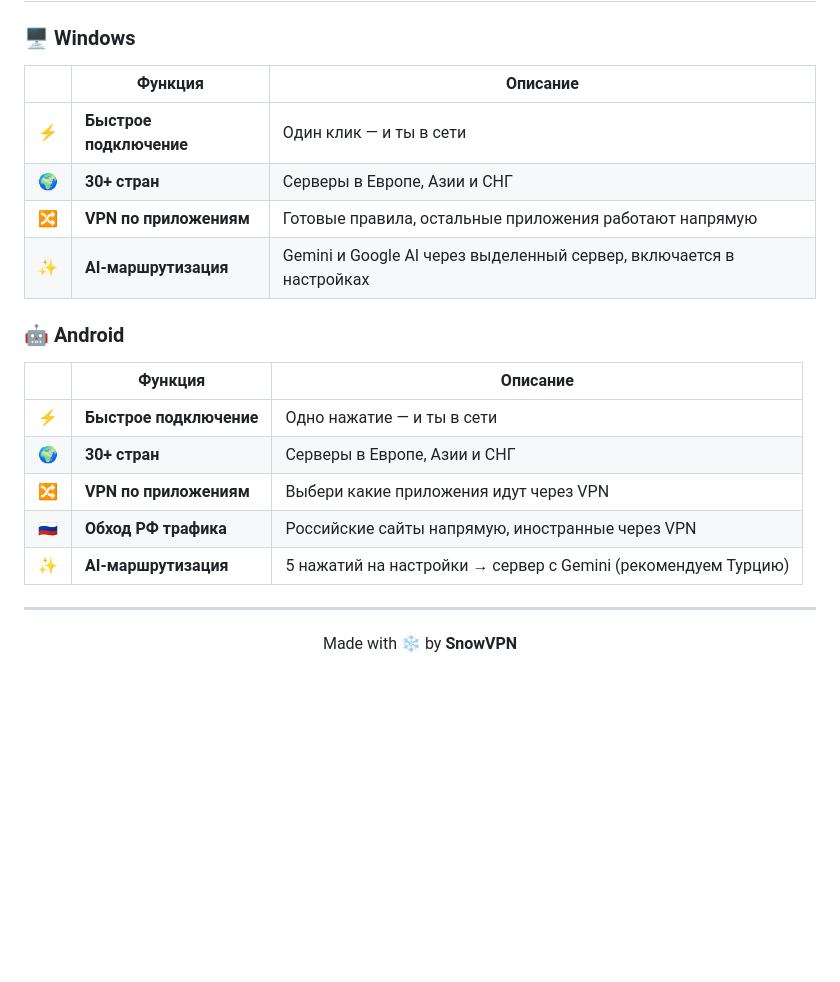
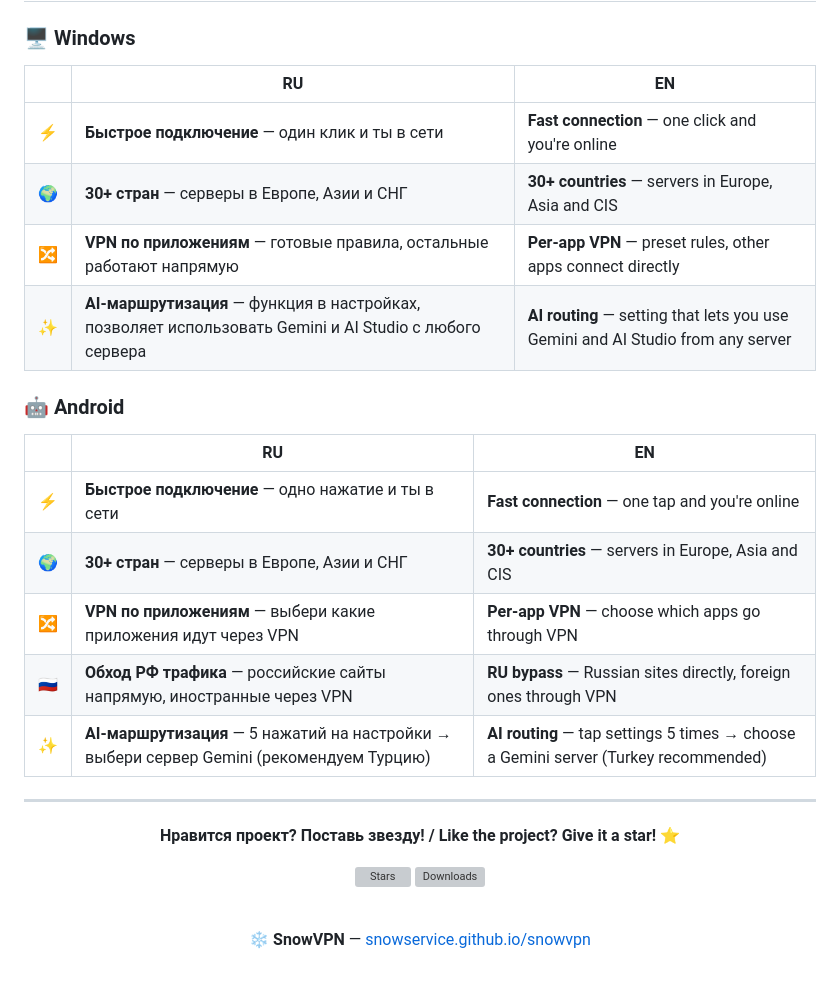
Before and after one commit to snowservice/snowvpn, a Markdown page: README.md, the part around one of its changes. GitHub-like rendering; blank space fills up the shorter version; grey boxes are pictures that could not be loaded.

Commit message:
Bilingual features table + better footer

```diff
--- a/README.md
+++ b/README.md
@@ -61,26 +62,33 @@
 ## ✨ Возможности / Features
 
 ### 🖥️ Windows
-| | Функция | Описание |
-|--|---------|----------|
-| ⚡ | **Быстрое подключение** | Один клик — и ты в сети |
-| 🌍 | **30+ стран** | Серверы в Европе, Азии и СНГ |
-| 🔀 | **VPN по приложениям** | Готовые правила, остальные приложения работают напрямую |
-| ✨ | **AI-маршрутизация** | Gemini и Google AI через выделенный сервер, включается в настройках |
+| | RU | EN |
+|--|----|----|
+| ⚡ | **Быстрое подключение** — один клик и ты в сети | **Fast connection** — one click and you're online |
+| 🌍 | **30+ стран** — серверы в Европе, Азии и СНГ | **30+ countries** — servers in Europe, Asia and CIS |
+| 🔀 | **VPN по приложениям** — готовые правила, остальные работают напрямую | **Per-app VPN** — preset rules, other apps connect directly |
+| ✨ | **AI-маршрутизация** — функция в настройках, позволяет использовать Gemini и AI Studio с любого сервера | **AI routing** — setting that lets you use Gemini and AI Studio from any server |
 
 ### 🤖 Android
-| | Функция | Описание |
-|--|---------|----------|
-| ⚡ | **Быстрое подключение** | Одно нажатие — и ты в сети |
-| 🌍 | **30+ стран** | Серверы в Европе, Азии и СНГ |
-| 🔀 | **VPN по приложениям** | Выбери какие приложения идут через VPN |
-| 🇷🇺 | **Обход РФ трафика** | Российские сайты напрямую, иностранные через VPN |
-| ✨ | **AI-маршрутизация** | 5 нажатий на настройки → сервер с Gemini (рекомендуем Турцию) |
+| | RU | EN |
+|--|----|----|
+| ⚡ | **Быстрое подключение** — одно нажатие и ты в сети | **Fast connection** — one tap and you're online |
+| 🌍 | **30+ стран** — серверы в Европе, Азии и СНГ | **30+ countries** — servers in Europe, Asia and CIS |
+| 🔀 | **VPN по приложениям** — выбери какие приложения идут через VPN | **Per-app VPN** — choose which apps go through VPN |
+| 🇷🇺 | **Обход РФ трафика** — российские сайты напрямую, иностранные через VPN | **RU bypass** — Russian sites directly, foreign ones through VPN |
+| ✨ | **AI-маршрутизация** — 5 нажатий на настройки → выбери сервер Gemini (рекомендуем Турцию) | **AI routing** — tap settings 5 times → choose a Gemini server (Turkey recommended) |
 
 ---
 
 <div align="center">
 
-Made with ❄️ by **SnowVPN**
+**Нравится проект? Поставь звезду! / Like the project? Give it a star! ⭐**
+
+[![Stars](https://img.shields.io/github/stars/snowservice/snowvpn?style=for-the-badge&color=00d4d4&logo=github&logoColor=white)](https://github.com/snowservice/snowvpn/stargazers)
+[![Downloads](https://img.shields.io/github/downloads/snowservice/snowvpn/total?style=for-the-badge&color=00d4d4&logo=github&logoColor=white)](https://github.com/snowservice/snowvpn/releases)
+
+<br/>
+
+❄️ **SnowVPN** — [snowservice.github.io/snowvpn](https://snowservice.github.io/snowvpn)
 
 </div>
```
Also changed, not shown: other parts of README.md (+1 -0 lines).
